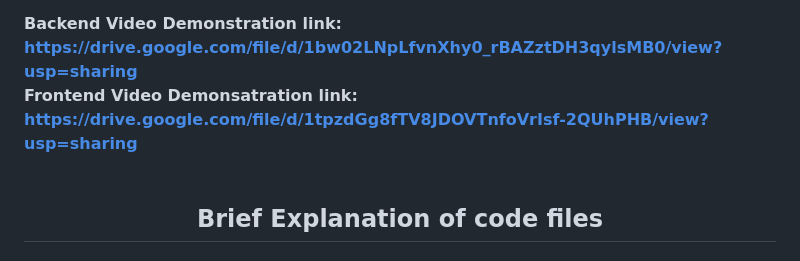
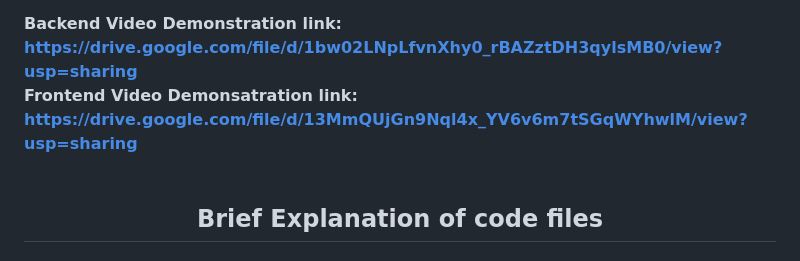
Before and after one commit to loopccoew/Buffer-4.0, a Markdown page: README.md, the part around the change. GitHub-like rendering.

```diff
--- a/README.md
+++ b/README.md
@@ -19,7 +19,7 @@ A contact tracing system which maintains a record of the people you have come in
 <b>Canva Link to PPT: https://www.canva.com/design/DAFhdzPKwjc/6_G3pVzcBbHzFAmKOHWB5Q/watch?utm_content=DAFhdzPKwjc&utm_campaign=designshare&utm_medium=link&utm_source=publishsharelink</b><br>
 
 <b>Backend Video Demonstration link: https://drive.google.com/file/d/1bw02LNpLfvnXhy0_rBAZztDH3qylsMB0/view?usp=sharing</b> <br>
-<b>Frontend Video Demonsatration link: https://drive.google.com/file/d/1tpzdGg8fTV8JDOVTnfoVrIsf-2QUhPHB/view?usp=sharing</b><br><br>
+<b>Frontend Video Demonsatration link: https://drive.google.com/file/d/13MmQUjGn9Nql4x_YV6v6m7tSGqWYhwlM/view?usp=sharing</b><br><br>
 
 <h2 align="center" id="title">Brief Explanation of code files</h2>
 <h3><b>Backend:</h3></b>
```
